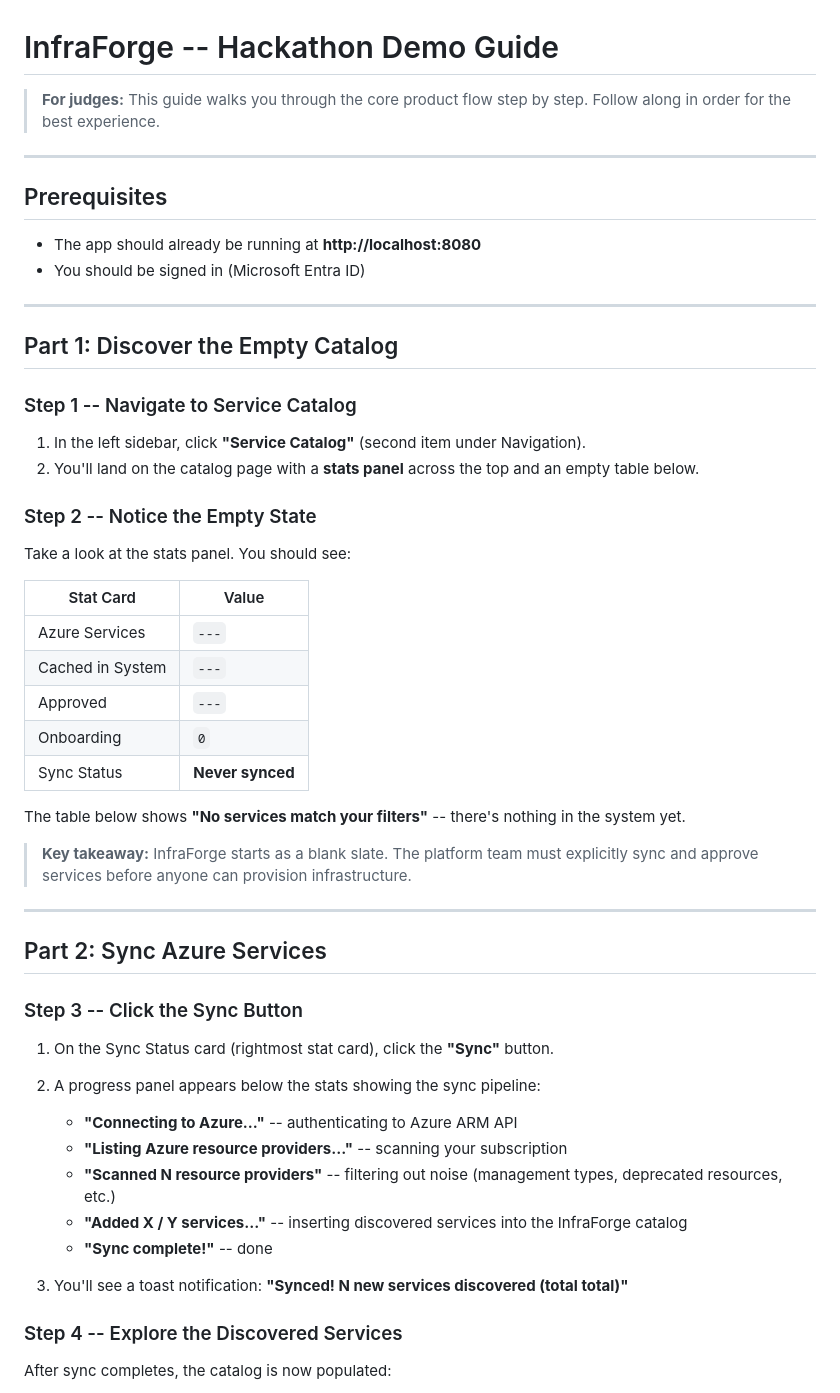
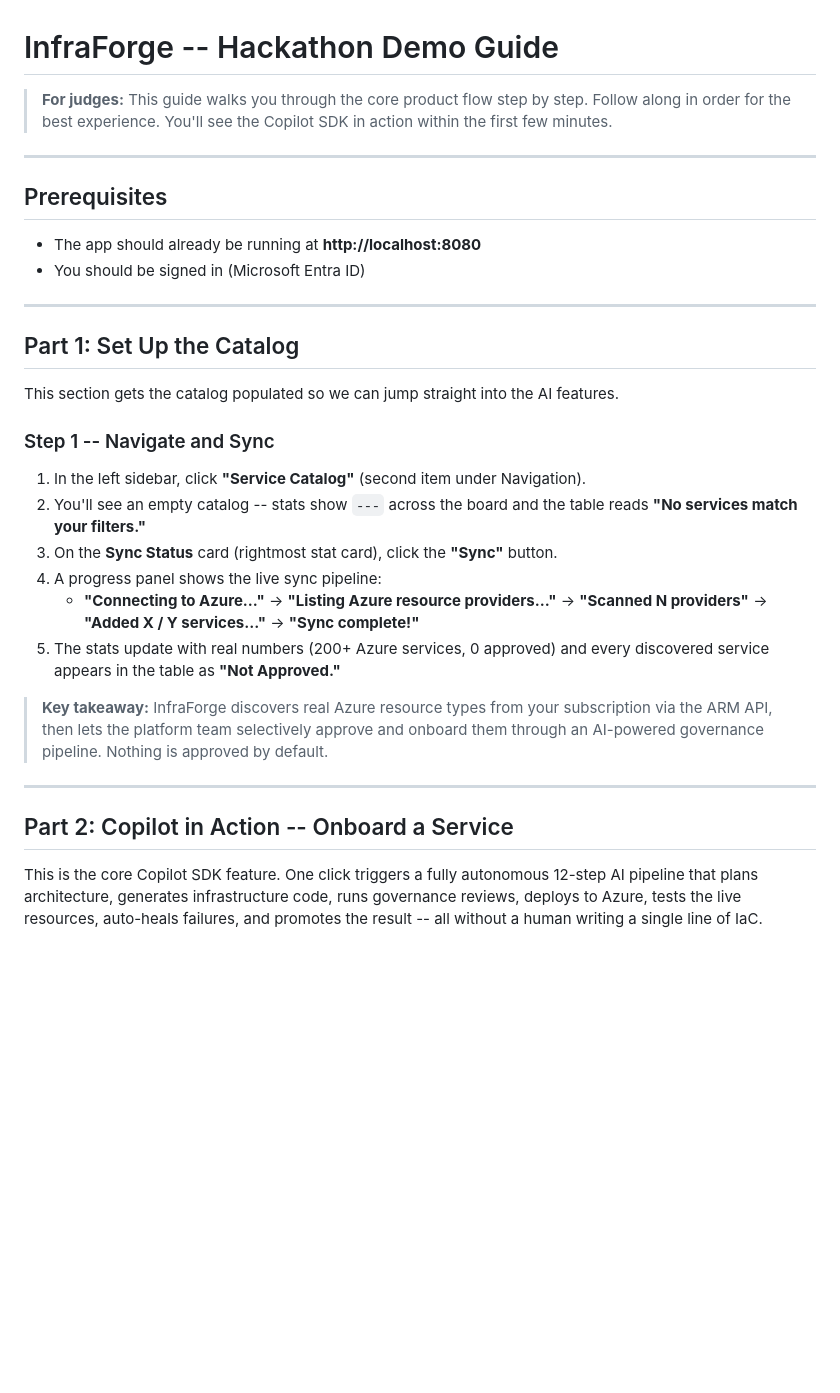
Before and after one commit to aarsan/CopilotSDKChallenge, a Markdown page: DEMO_GUIDE.md, the part around one of its changes. GitHub-like rendering; blank space fills up the shorter version.

```diff
--- a/DEMO_GUIDE.md
+++ b/DEMO_GUIDE.md
@@ -1,7 +1,8 @@
 # InfraForge -- Hackathon Demo Guide
 
 > **For judges:** This guide walks you through the core product flow step by step.
-> Follow along in order for the best experience.
+> Follow along in order for the best experience. You'll see the Copilot SDK in action
+> within the first few minutes.
 
 ---
 
@@ -12,46 +13,32 @@
 
 ---
 
-## Part 1: Discover the Empty Catalog
+## Part 1: Set Up the Catalog
 
-### Step 1 -- Navigate to Service Catalog
+This section gets the catalog populated so we can jump straight into the AI features.
+
+### Step 1 -- Navigate and Sync
 
 1. In the left sidebar, click **"Service Catalog"** (second item under Navigation).
-2. You'll land on the catalog page with a **stats panel** across the top and an empty table below.
+2. You'll see an empty catalog -- stats show `---` across the board and the table reads
+   **"No services match your filters."**
+3. On the **Sync Status** card (rightmost stat card), click the **"Sync"** button.
+4. A progress panel shows the live sync pipeline:
+   - **"Connecting to Azure..."** → **"Listing Azure resource providers..."** →
+     **"Scanned N providers"** → **"Added X / Y services..."** → **"Sync complete!"**
+5. The stats update with real numbers (200+ Azure services, 0 approved) and every
+   discovered service appears in the table as **"Not Approved."**
 
-### Step 2 -- Notice the Empty State
-
-Take a look at the stats panel. You should see:
-
-| Stat Card       | Value           |
-|-----------------|-----------------|
-| Azure Services  | `---`           |
-| Cached in System| `---`           |
-| Approved        | `---`           |
-| Onboarding      | `0`             |
-| Sync Status     | **Never synced**|
-
-The table below shows **"No services match your filters"** -- there's nothing in the system yet.
-
-> **Key takeaway:** InfraForge starts as a blank slate. The platform team must explicitly sync and approve services before anyone can provision infrastructure.
+> **Key takeaway:** InfraForge discovers real Azure resource types from your subscription
+> via the ARM API, then lets the platform team selectively approve and onboard them
+> through an AI-powered governance pipeline. Nothing is approved by default.
 
 ---
 
-## Part 2: Sync Azure Services
+## Part 2: Copilot in Action -- Onboard a Service
 
-### Step 3 -- Click the Sync Button
+This is the core Copilot SDK feature. One click triggers a fully autonomous 12-step
+AI pipeline that plans architecture, generates infrastructure code, runs governance
+reviews, deploys to Azure, tests the live resources, auto-heals failures, and promotes
+the result -- all without a human writing a single line of IaC.
 
-1. On the Sync Status card (rightmost stat card), click the **"Sync"** button.
-2. A progress panel appears below the stats showing the sync pipeline:
-   - **"Connecting to Azure..."** -- authenticating to Azure ARM API
-   - **"Listing Azure resource providers..."** -- scanning your subscription
-   - **"Scanned N resource providers"** -- filtering out noise (management types, deprecated resources, etc.)
-   - **"Added X / Y services..."** -- inserting discovered services into the InfraForge catalog
-   - **"Sync complete!"** -- done
-
-3. You'll see a toast notification: **"Synced! N new services discovered (total total)"**
-
-### Step 4 -- Explore the Discovered Services
-
-After sync completes, the catalog is now populated:
-
```
Also changed, not shown: other parts of DEMO_GUIDE.md (+78 -45 lines).
